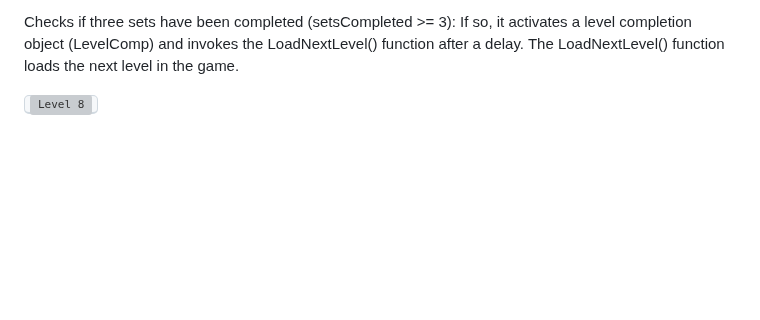
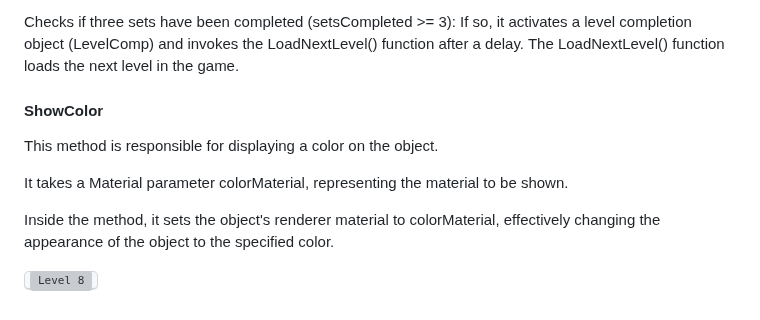
Before and after one commit to pedromussi1/PuzzleSolver, a Markdown page: README.md, the part around the change. Drawn GitHub-style; blank space fills up the shorter version; grey boxes are pictures that could not be loaded.

```diff
--- a/README.md
+++ b/README.md
@@ -223,5 +223,12 @@ If the player has completed the sequence, the coroutine: Resets the player's pro
 
 Checks if three sets have been completed (setsCompleted >= 3): If so, it activates a level completion object (LevelComp) and invokes the LoadNextLevel() function after a delay. The LoadNextLevel() function loads the next level in the game.
 
+<h4>ShowColor</h4>
+
+This method is responsible for displaying a color on the object.
+
+It takes a Material parameter colorMaterial, representing the material to be shown.
+
+Inside the method, it sets the object's renderer material to colorMaterial, effectively changing the appearance of the object to the specified color.
 
 <kbd><img src="https://i.imgur.com/WoQWuzB.png" alt="Level 8"></kbd>
```
